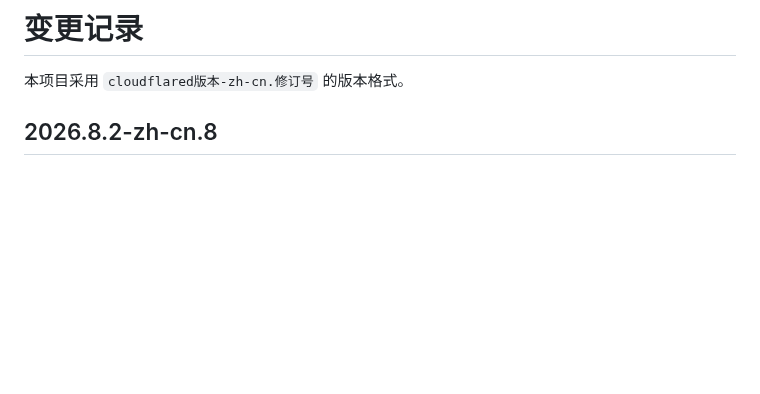
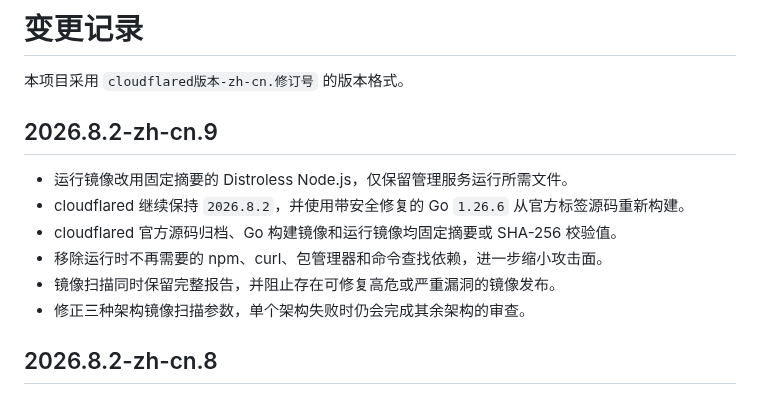
Before and after one commit to w87051809/cloudflared-web-zh-cn, a Markdown page: CHANGELOG.md, the part around the change. GitHub-like rendering; blank space fills up the shorter version.

```diff
--- a/CHANGELOG.md
+++ b/CHANGELOG.md
@@ -1,6 +1,15 @@
 # 变更记录
 
 本项目采用 `cloudflared版本-zh-cn.修订号` 的版本格式。
+
+## 2026.8.2-zh-cn.9
+
+- 运行镜像改用固定摘要的 Distroless Node.js，仅保留管理服务运行所需文件。
+- cloudflared 继续保持 `2026.8.2`，并使用带安全修复的 Go `1.26.6` 从官方标签源码重新构建。
+- cloudflared 官方源码归档、Go 构建镜像和运行镜像均固定摘要或 SHA-256 校验值。
+- 移除运行时不再需要的 npm、curl、包管理器和命令查找依赖，进一步缩小攻击面。
+- 镜像扫描同时保留完整报告，并阻止存在可修复高危或严重漏洞的镜像发布。
+- 修正三种架构镜像扫描参数，单个架构失败时仍会完成其余架构的审查。
 
 ## 2026.8.2-zh-cn.8
 
```
Also changed, not shown: README.md (+6 -3 lines), SECURITY.md (+2 -0 lines), screenshot-1.png, screenshot-login.png, 11 other files.
